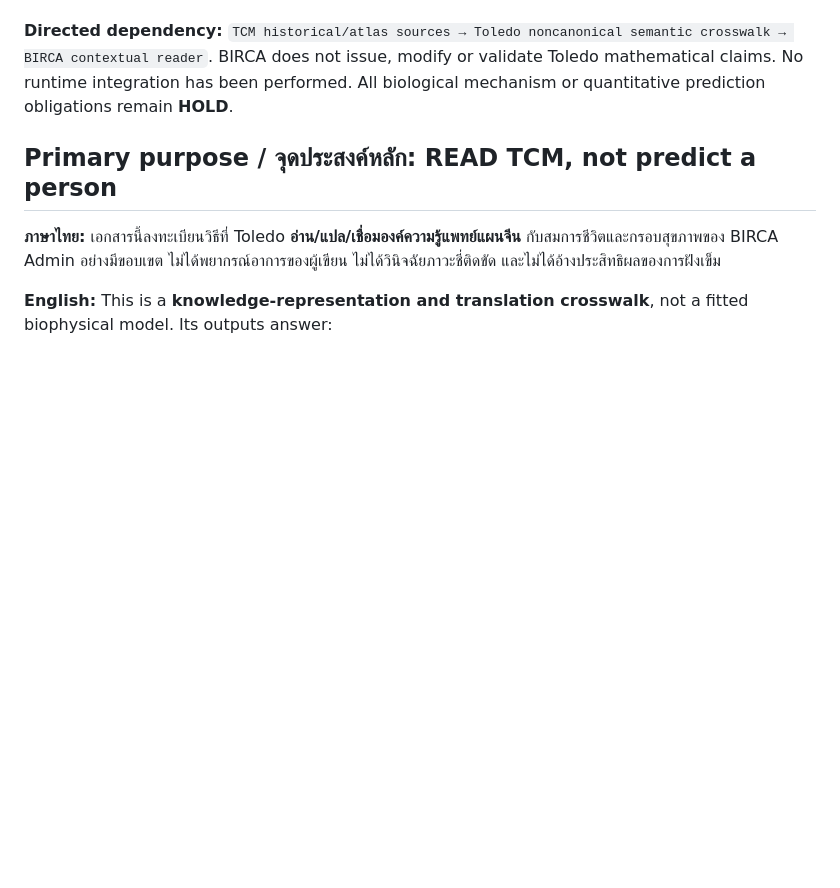
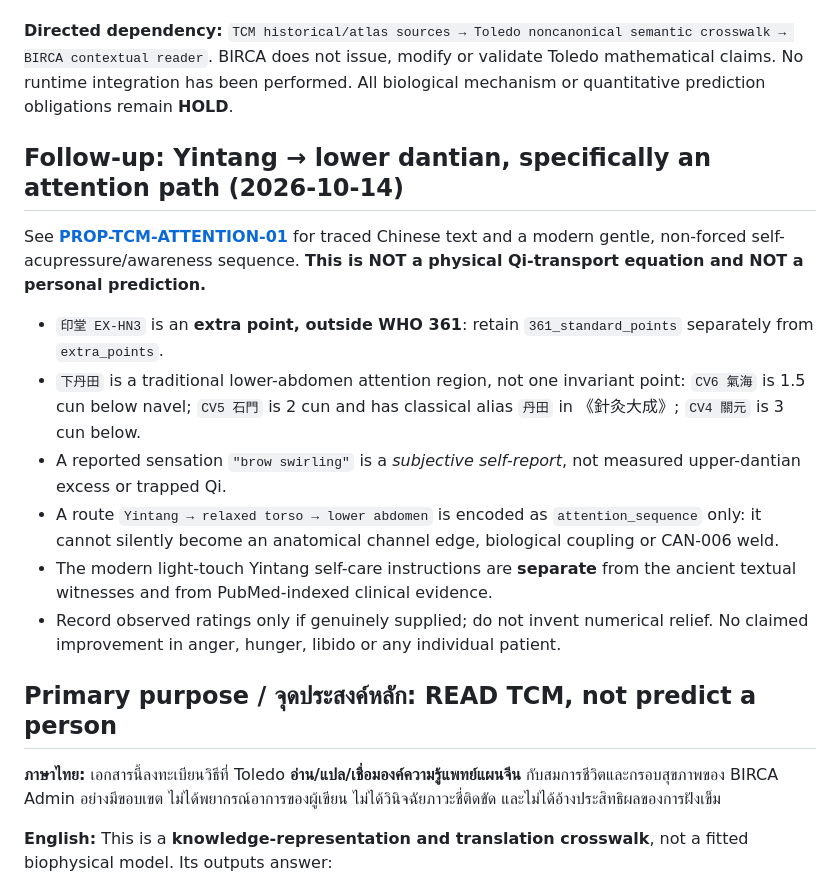
Before and after one commit to morrocwi/toledo, a Markdown page: docs/proposals/PROP-TCM-BIRCA-01.md, the part around the change. GitHub-like rendering; blank space fills up the shorter version.

Commit message:
docs: link non-forced Yintang to dantian attention interpretation

```diff
--- a/docs/proposals/PROP-TCM-BIRCA-01.md
+++ b/docs/proposals/PROP-TCM-BIRCA-01.md
@@ -15,6 +15,17 @@ This proposal is **uploaded as a DRAFT knowledge-translation crosswalk**, and bo
 - **BIRCA Admin downstream:** [non-predictive reading contract](https://github.com/morrocwi/birca_admin_5.0/blob/research/tcm-knowledge-readout-20261014/docs/TCM_TOLEDO_KNOWLEDGE_READOUT_BRIDGE_V1.md), [typed JSON Schema](https://github.com/morrocwi/birca_admin_5.0/blob/research/tcm-knowledge-readout-20261014/docs/contracts/tcm_toledo_birca_semantic_bridge_v1.json), and [companion draft PR #22](https://github.com/morrocwi/birca_admin_5.0/pull/22).
 
 **Directed dependency:** `TCM historical/atlas sources → Toledo noncanonical semantic crosswalk → BIRCA contextual reader`. BIRCA does not issue, modify or validate Toledo mathematical claims. No runtime integration has been performed. All biological mechanism or quantitative prediction obligations remain **HOLD**.
+
+## Follow-up: Yintang → lower dantian, specifically an **attention** path (2026-10-14)
+
+See **[PROP-TCM-ATTENTION-01](PROP-TCM-ATTENTION-01.md)** for traced Chinese text and a modern gentle, non-forced self-acupressure/awareness sequence. **This is NOT a physical Qi-transport equation and NOT a personal prediction.**
+
+- `印堂 EX-HN3` is an **extra point, outside WHO 361**: retain `361_standard_points` separately from `extra_points`.
+- `下丹田` is a traditional lower-abdomen attention region, not one invariant point: `CV6 氣海` is 1.5 cun below navel; `CV5 石門` is 2 cun and has classical alias `丹田` in 《針灸大成》; `CV4 關元` is 3 cun below.
+- A reported sensation `"brow swirling"` is a *subjective self-report*, not measured upper-dantian excess or trapped Qi.
+- A route `Yintang → relaxed torso → lower abdomen` is encoded as `attention_sequence` only: it cannot silently become an anatomical channel edge, biological coupling or CAN-006 weld.
+- The modern light-touch Yintang self-care instructions are **separate** from the ancient textual witnesses and from PubMed-indexed clinical evidence.
+- Record observed ratings only if genuinely supplied; do not invent numerical relief. No claimed improvement in anger, hunger, libido or any individual patient.
 
 ## Primary purpose / จุดประสงค์หลัก: READ TCM, not predict a person
 
```
